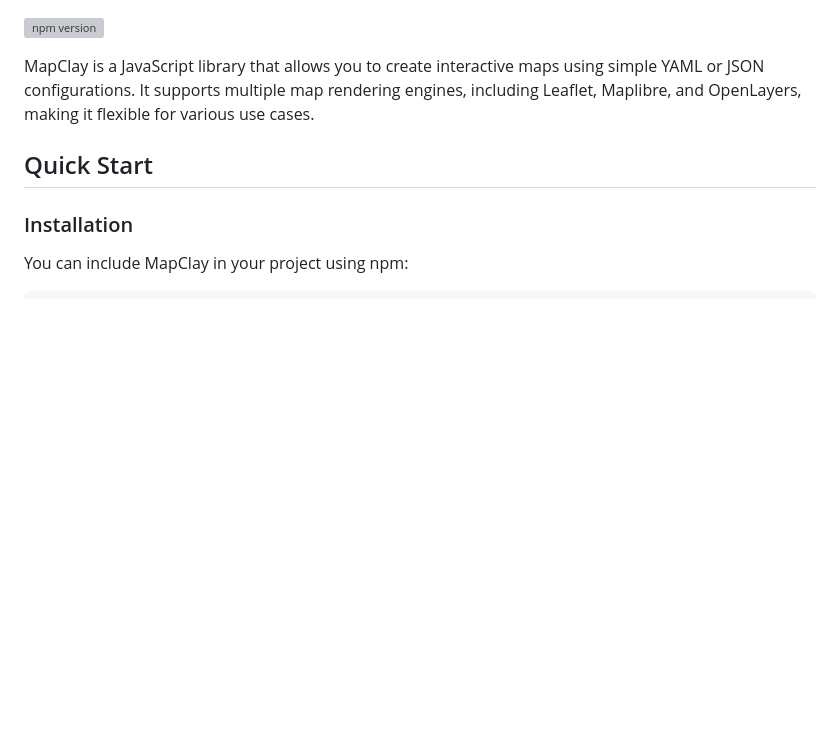
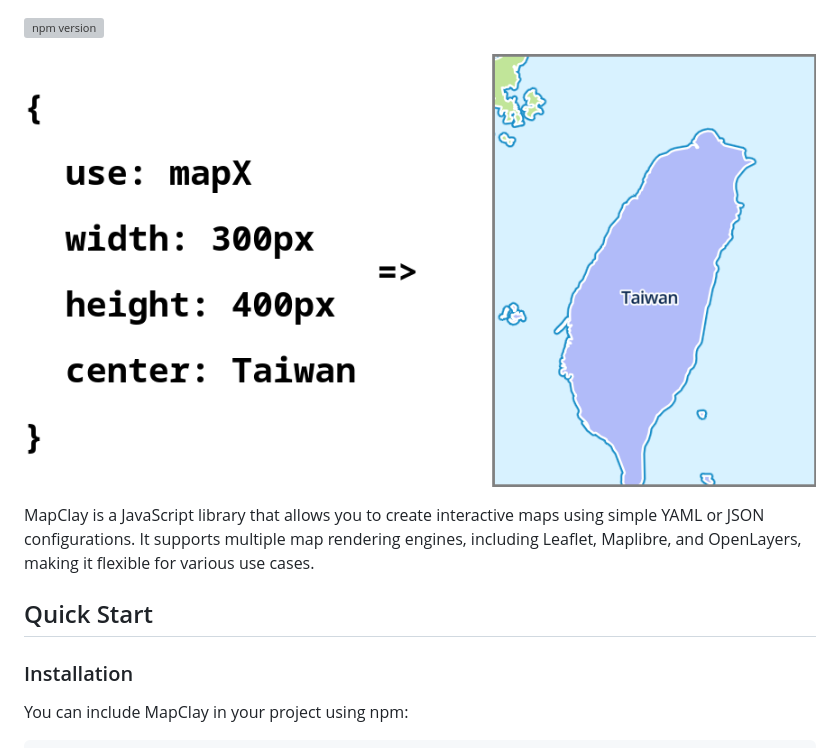
Before and after one commit to outdoorsafetylab/mapclay, a Markdown page: README.md, the part around the change. GitHub-like rendering; pictures changed too: assets/showcase_1.png (added); blank space fills up the shorter version; grey boxes are pictures that could not be loaded.

Commit message:
docs: update banner

```diff
--- a/README.md
+++ b/README.md
@@ -1,4 +1,6 @@
 [![npm version](https://badge.fury.io/js/mapclay.svg)](https://badge.fury.io/js/mapclay)
+
+![](./assets/showcase_1.png)
 
 
 MapClay is a JavaScript library that allows you to create interactive maps using simple YAML or JSON configurations. It supports multiple map rendering engines, including Leaflet, Maplibre, and OpenLayers, making it flexible for various use cases.
```
